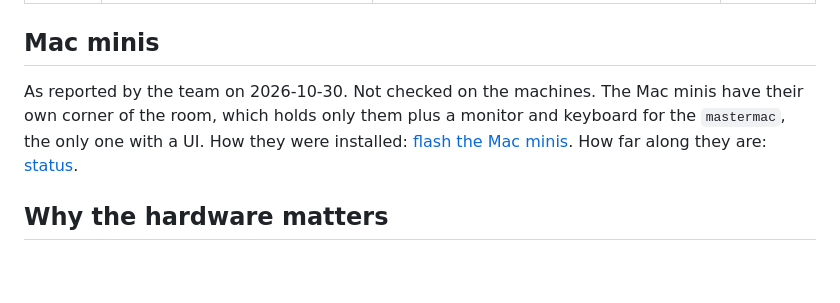
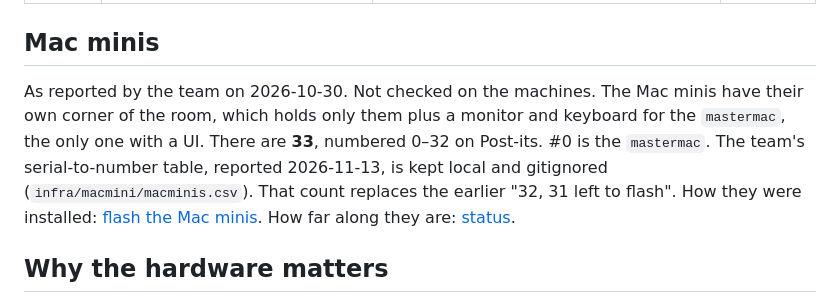
Before and after one commit to Open-Coding-Society/OCS-Intelligence, a Markdown page: docs/architecture/hardware.md, the part around the change. Drawn GitHub-style; blank space fills up the shorter version.

Commit message:
Mac minis: 33 of them (Post-its 0-32), serial table complete locally including the mastermac (#0); count corrected in decision 0013 and hardware.

```diff
--- a/docs/architecture/hardware.md
+++ b/docs/architecture/hardware.md
@@ -83,7 +83,7 @@ From `nvidia-smi` on 2026-10-19 ([evidence](../../evidence/captures/2026-10-19-r
 
 ## Mac minis
 
-As reported by the team on 2026-10-30. Not checked on the machines. The Mac minis have their own corner of the room, which holds only them plus a monitor and keyboard for the `mastermac`, the only one with a UI. How they were installed: [flash the Mac minis](../operations/flash-mac-minis.md). How far along they are: [status](../status.md).
+As reported by the team on 2026-10-30. Not checked on the machines. The Mac minis have their own corner of the room, which holds only them plus a monitor and keyboard for the `mastermac`, the only one with a UI. There are **33**, numbered 0–32 on Post-its. #0 is the `mastermac`. The team's serial-to-number table, reported 2026-11-13, is kept local and gitignored (`infra/macmini/macminis.csv`). That count replaces the earlier "32, 31 left to flash". How they were installed: [flash the Mac minis](../operations/flash-mac-minis.md). How far along they are: [status](../status.md).
 
 ## Why the hardware matters
 
```
Also changed, not shown: docs/decisions/0013-ansible-baseline-with-ray-for-mac-minis.md (+2 -2 lines), evidence/pending-playbook.md (+2 -3 lines).
